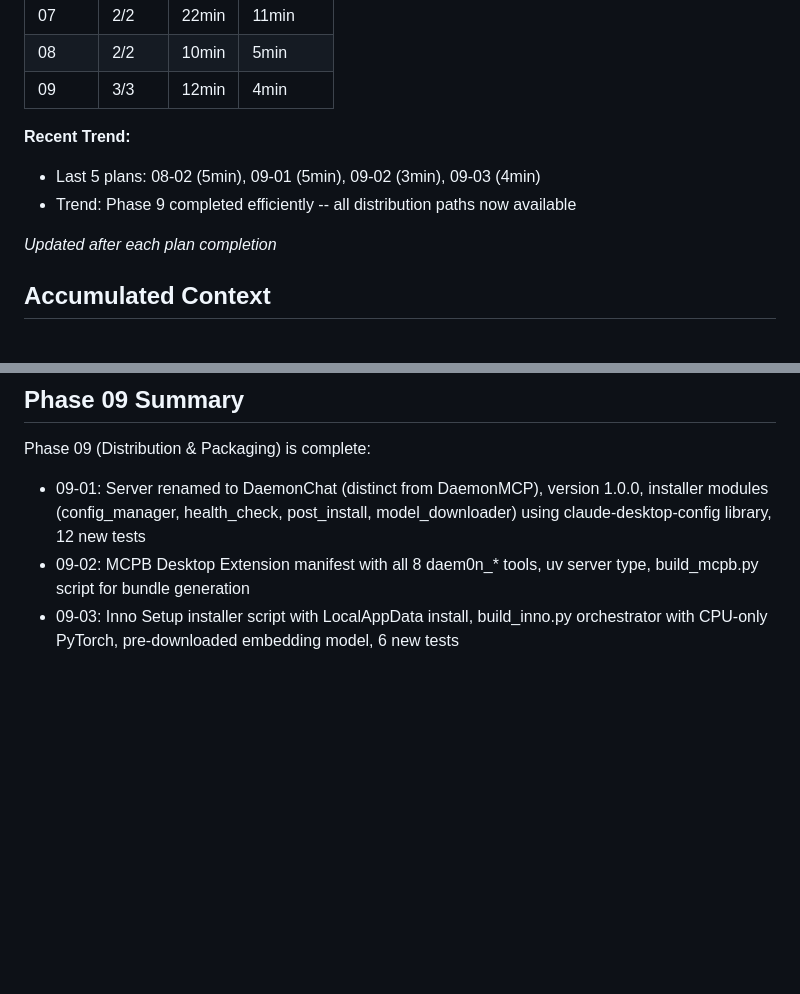
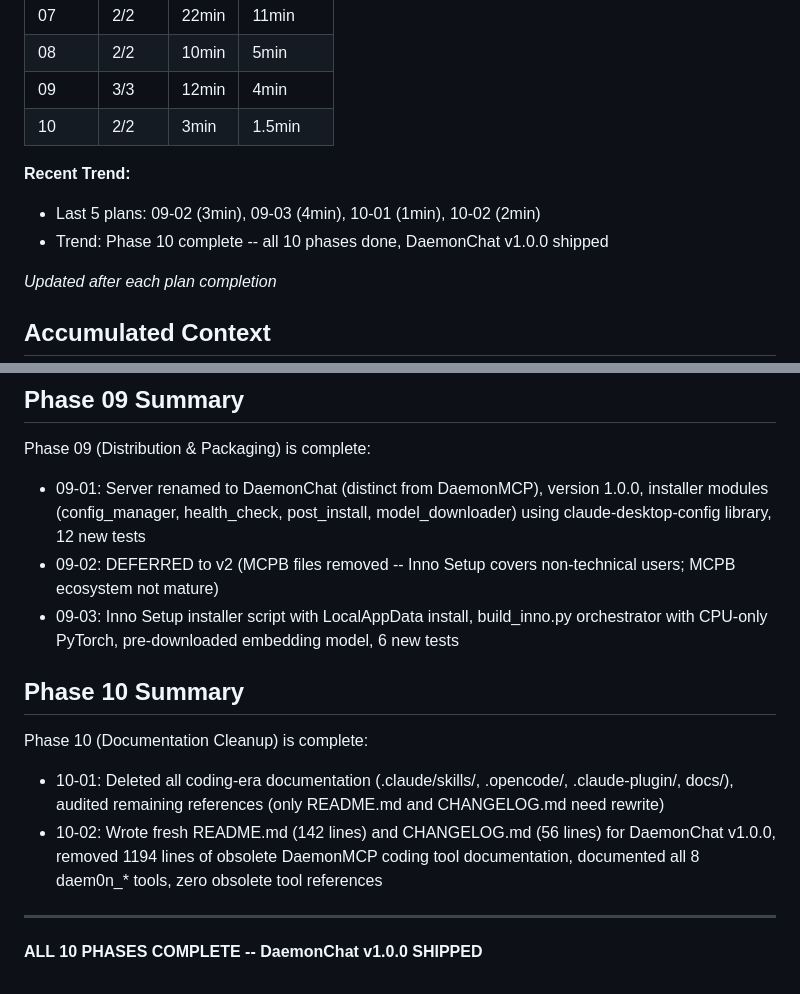
Before and after one commit to DasBluEyedDevil/Daem0n-Chat, a Markdown page: .planning/STATE.md, 2 parts joined by grey strips. GitHub-like rendering; blank space fills up the shorter version.

```diff
--- a/.planning/STATE.md
+++ b/.planning/STATE.md
@@ -36,10 +36,11 @@ Progress: [███████████████████████
 | 07 | 2/2 | 22min | 11min |
 | 08 | 2/2 | 10min | 5min |
 | 09 | 3/3 | 12min | 4min |
+| 10 | 2/2 | 3min | 1.5min |
 
 **Recent Trend:**
-- Last 5 plans: 08-02 (5min), 09-01 (5min), 09-02 (3min), 09-03 (4min)
-- Trend: Phase 9 completed efficiently -- all distribution paths now available
+- Last 5 plans: 09-02 (3min), 09-03 (4min), 10-01 (1min), 10-02 (2min)
+- Trend: Phase 10 complete -- all 10 phases done, DaemonChat v1.0.0 shipped
 
 *Updated after each plan completion*
 
@@ -218,5 +217,15 @@ Phase 08 (Adaptive Personality) is complete:
 
 Phase 09 (Distribution & Packaging) is complete:
 - 09-01: Server renamed to DaemonChat (distinct from DaemonMCP), version 1.0.0, installer modules (config_manager, health_check, post_install, model_downloader) using claude-desktop-config library, 12 new tests
-- 09-02: MCPB Desktop Extension manifest with all 8 daem0n_* tools, uv server type, build_mcpb.py script for bundle generation
+- 09-02: DEFERRED to v2 (MCPB files removed -- Inno Setup covers non-technical users; MCPB ecosystem not mature)
 - 09-03: Inno Setup installer script with LocalAppData install, build_inno.py orchestrator with CPU-only PyTorch, pre-downloaded embedding model, 6 new tests
+
+## Phase 10 Summary
+
+Phase 10 (Documentation Cleanup) is complete:
+- 10-01: Deleted all coding-era documentation (.claude/skills/, .opencode/, .claude-plugin/, docs/), audited remaining references (only README.md and CHANGELOG.md need rewrite)
+- 10-02: Wrote fresh README.md (142 lines) and CHANGELOG.md (56 lines) for DaemonChat v1.0.0, removed 1194 lines of obsolete DaemonMCP coding tool documentation, documented all 8 daem0n_* tools, zero obsolete tool references
+
+---
+
+**ALL 10 PHASES COMPLETE -- DaemonChat v1.0.0 SHIPPED**
```
Also changed, not shown: other parts of .planning/STATE.md (+16 -18 lines), .planning/ROADMAP.md (+21 -4 lines).
